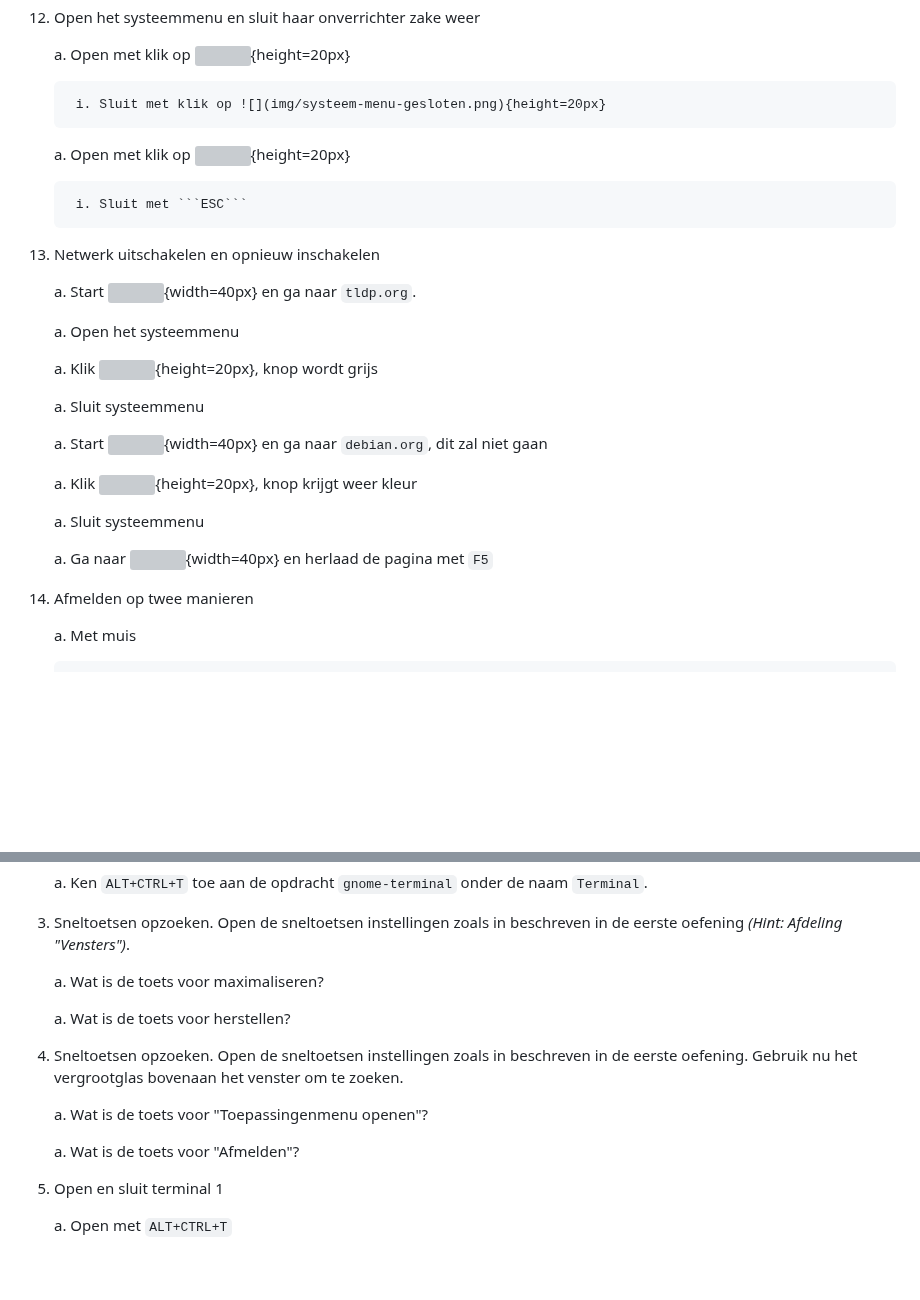
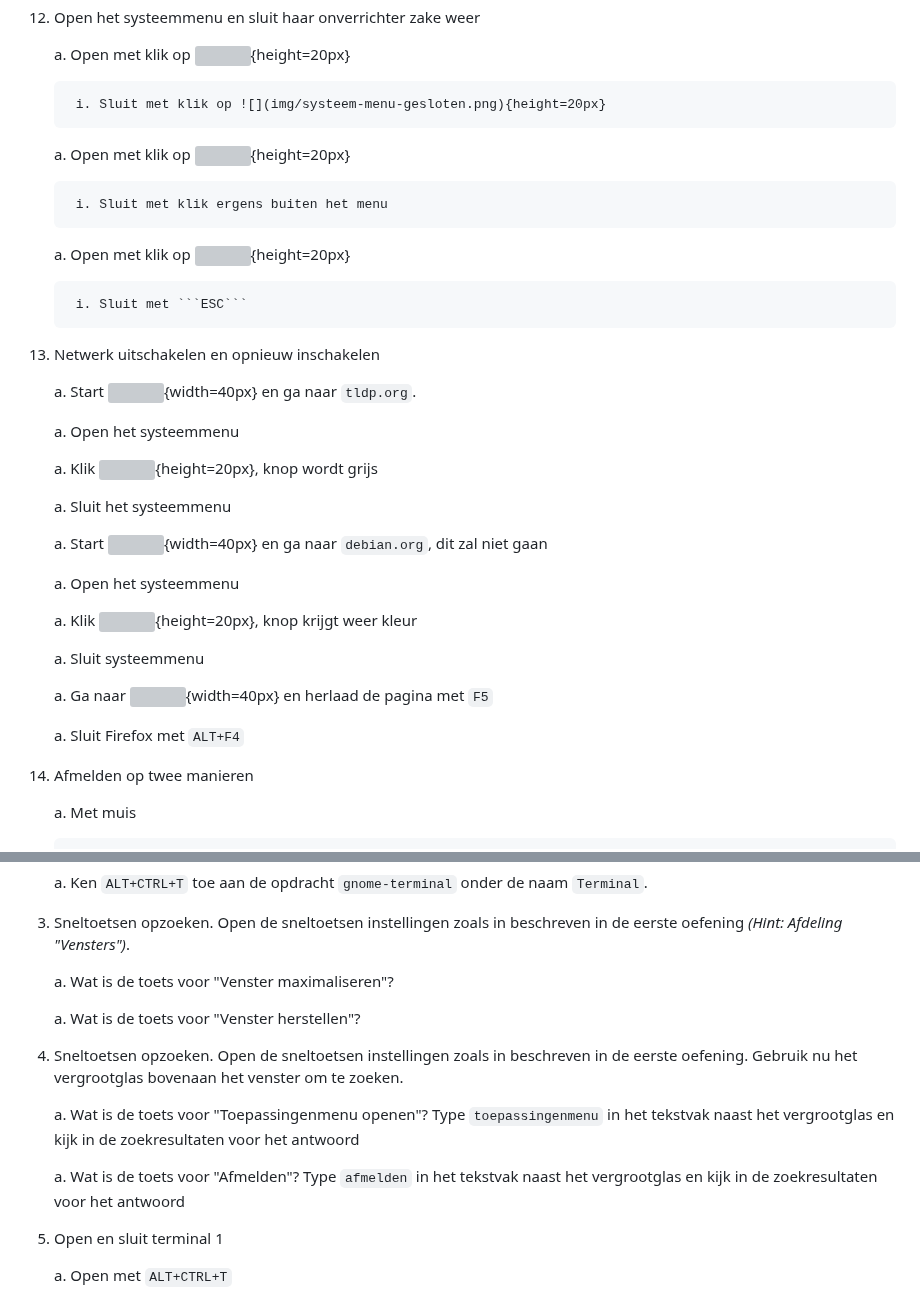
Before and after one commit to slspeek/linux-beginners-cursus, a Markdown page: oefeningen.md, 2 parts joined by grey strips. Rendered like a GitHub page; blank space fills up the shorter version; grey boxes are pictures that could not be loaded.

````diff
--- a/oefeningen.md
+++ b/oefeningen.md
@@ -157,6 +161,10 @@ Uitzondering hierop zijn de volgende speciale toetsen:
 
     a. Open met klik op ![](img/systeem-menu-gesloten.png){height=20px}
 
+        i. Sluit met klik ergens buiten het menu
+
+    a. Open met klik op ![](img/systeem-menu-gesloten.png){height=20px}
+
         i. Sluit met ```ESC```
 
 1. Netwerk uitschakelen en opnieuw inschakelen
@@ -167,16 +175,20 @@ Uitzondering hierop zijn de volgende speciale toetsen:
 
     a. Klik ![](img/ethernet-in-uit.png){height=20px}, knop wordt grijs
 
+    a. Sluit het systeemmenu
+
+    a. Start ![](img/firefox-icon.png){width=40px} en ga naar ```debian.org```, dit zal niet gaan
+
+    a. Open het systeemmenu
+
+    a. Klik ![](img/ethernet-in-uit-grijs.png){height=20px}, knop krijgt weer kleur
+
     a. Sluit systeemmenu
 
-    a. Start ![](img/firefox-icon.png){width=40px} en ga naar ```debian.org```, dit zal niet gaan
-
-    a. Klik ![](img/ethernet-in-uit-grijs.png){height=20px}, knop krijgt weer kleur
-
-    a. Sluit systeemmenu
-
     a. Ga naar ![](img/firefox-icon.png){width=40px} en herlaad de pagina met ```F5```
 
+    a. Sluit Firefox met ```ALT+F4```
+
 1. Afmelden op twee manieren
 
     a. Met muis
@@ -269,16 +281,16 @@ Uitzondering hierop zijn de volgende speciale toetsen:
 
 1.  Sneltoetsen opzoeken. Open de sneltoetsen instellingen zoals in beschreven in de eerste oefening *(Hint: Afdeling "Vensters")*.
 
-    a. Wat is de toets voor maximaliseren?
-
-    a. Wat is de toets voor herstellen?
+    a. Wat is de toets voor "Venster maximaliseren"?
+
+    a. Wat is de toets voor "Venster herstellen"?
 
 1.  Sneltoetsen opzoeken. Open de sneltoetsen instellingen zoals in beschreven in de eerste oefening.
 Gebruik nu het vergrootglas bovenaan het venster om te zoeken.
 
-    a. Wat is de toets voor "Toepassingenmenu openen"?
-
-    a. Wat is de toets voor "Afmelden"?
+    a. Wat is de toets voor "Toepassingenmenu openen"? Type ```toepassingenmenu``` in het tekstvak naast het vergrootglas  en kijk in de zoekresultaten voor het antwoord
+
+    a. Wat is de toets voor "Afmelden"?  Type ```afmelden``` in het tekstvak naast het vergrootglas  en kijk in de zoekresultaten voor het antwoord
 
 1.  Open en sluit terminal 1
 
````
Also changed, not shown: other parts of oefeningen.md (+37 -33 lines), begrippen.md (+1 -1 lines).
